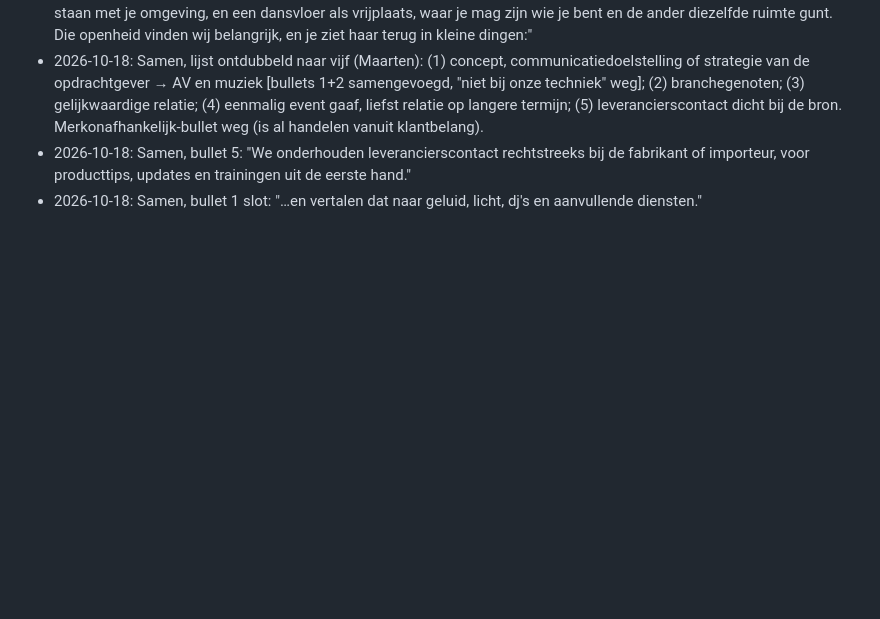
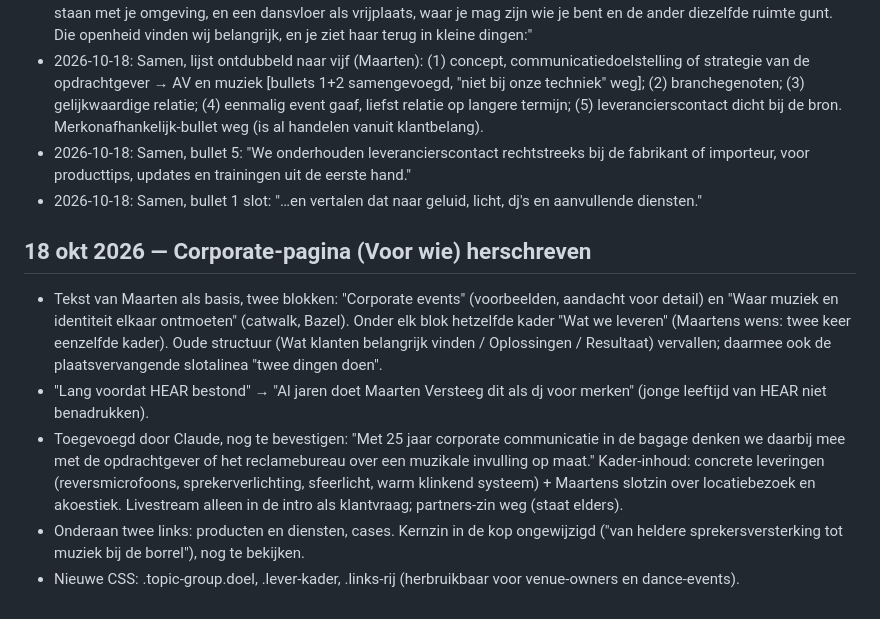
Before and after one commit to maartenversteeg77/HEAR, a Markdown page: docs/besluiten.md, the part around the change. Rendered like a GitHub page; blank space fills up the shorter version.

Commit message:
Log: corporate-pagina

```diff
--- a/docs/besluiten.md
+++ b/docs/besluiten.md
@@ -252,3 +252,11 @@ Nieuws: de EN-knop op nieuwspagina's leidt naar de Engelse homepage (ging naar d
 - 2026-10-18: Samen, lijst ontdubbeld naar vijf (Maarten): (1) concept, communicatiedoelstelling of strategie van de opdrachtgever → AV en muziek [bullets 1+2 samengevoegd, "niet bij onze techniek" weg]; (2) branchegenoten; (3) gelijkwaardige relatie; (4) eenmalig event gaaf, liefst relatie op langere termijn; (5) leverancierscontact dicht bij de bron. Merkonafhankelijk-bullet weg (is al handelen vanuit klantbelang).
 - 2026-10-18: Samen, bullet 5: "We onderhouden leverancierscontact rechtstreeks bij de fabrikant of importeur, voor producttips, updates en trainingen uit de eerste hand."
 - 2026-10-18: Samen, bullet 1 slot: "…en vertalen dat naar geluid, licht, dj's en aanvullende diensten."
+
+## 18 okt 2026 — Corporate-pagina (Voor wie) herschreven
+
+- Tekst van Maarten als basis, twee blokken: "Corporate events" (voorbeelden, aandacht voor detail) en "Waar muziek en identiteit elkaar ontmoeten" (catwalk, Bazel). Onder elk blok hetzelfde kader "Wat we leveren" (Maartens wens: twee keer eenzelfde kader). Oude structuur (Wat klanten belangrijk vinden / Oplossingen / Resultaat) vervallen; daarmee ook de plaatsvervangende slotalinea "twee dingen doen".
+- "Lang voordat HEAR bestond" → "Al jaren doet Maarten Versteeg dit als dj voor merken" (jonge leeftijd van HEAR niet benadrukken).
+- Toegevoegd door Claude, nog te bevestigen: "Met 25 jaar corporate communicatie in de bagage denken we daarbij mee met de opdrachtgever of het reclamebureau over een muzikale invulling op maat." Kader-inhoud: concrete leveringen (reversmicrofoons, sprekerverlichting, sfeerlicht, warm klinkend systeem) + Maartens slotzin over locatiebezoek en akoestiek. Livestream alleen in de intro als klantvraag; partners-zin weg (staat elders).
+- Onderaan twee links: producten en diensten, cases. Kernzin in de kop ongewijzigd ("van heldere sprekersversterking tot muziek bij de borrel"), nog te bekijken.
+- Nieuwe CSS: .topic-group.doel, .lever-kader, .links-rij (herbruikbaar voor venue-owners en dance-events).
```
